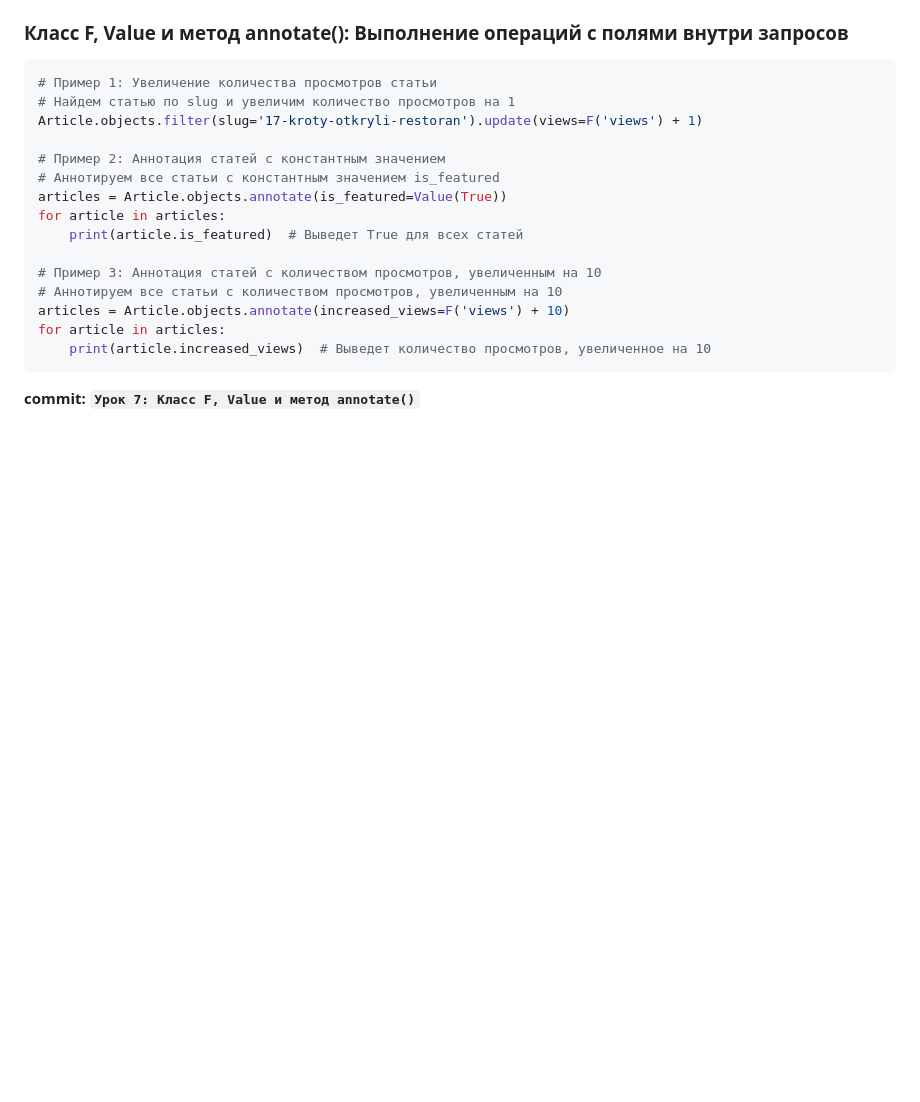
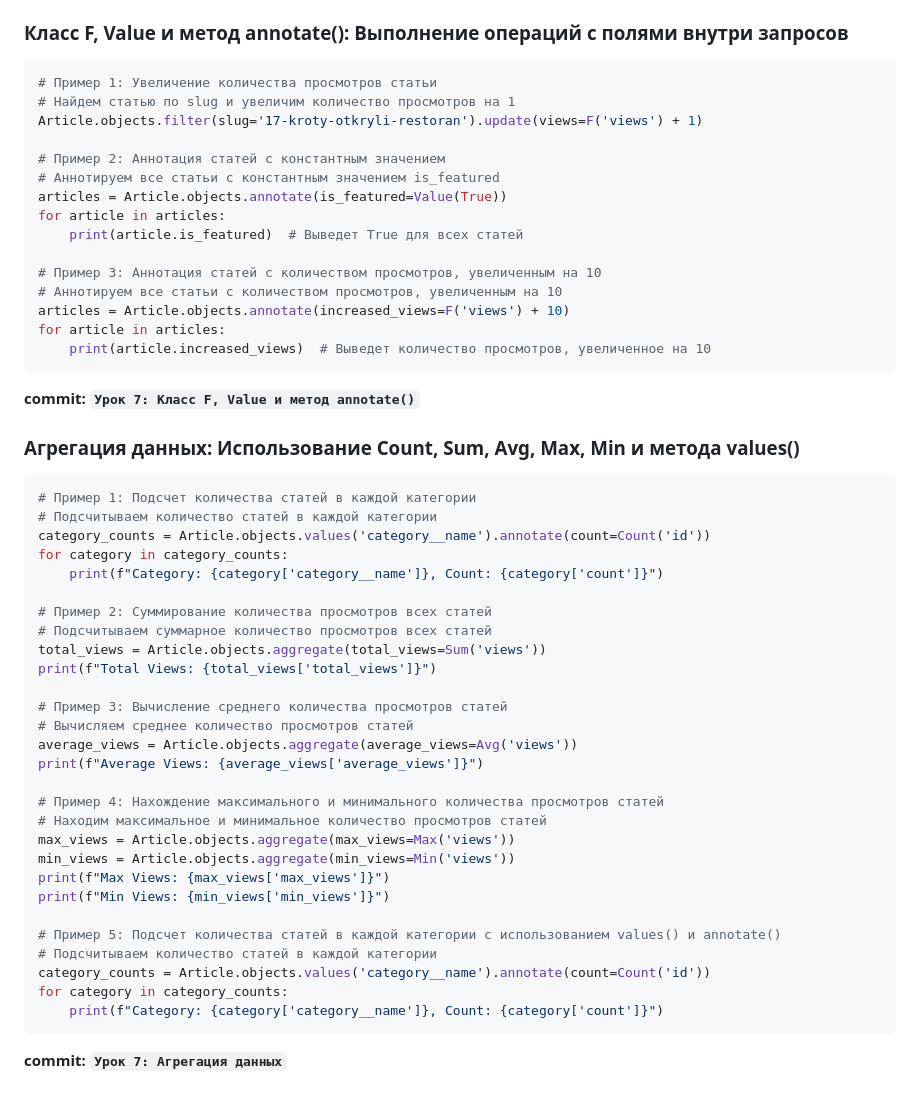
Before and after one commit to tel-ran-de/230924-e-pt-django, a Markdown page: README.md, the part around the change. Drawn GitHub-style; blank space fills up the shorter version.

Commit message:
Урок 7: Агрегация данных

````diff
--- a/README.md
+++ b/README.md
@@ -723,3 +723,36 @@ for article in articles:
     print(article.increased_views)  # Выведет количество просмотров, увеличенное на 10
 ```
 **commit: `Урок 7: Класс F, Value и метод annotate()`**
+
+### Агрегация данных: Использование Count, Sum, Avg, Max, Min и метода values()
+```python
+# Пример 1: Подсчет количества статей в каждой категории
+# Подсчитываем количество статей в каждой категории
+category_counts = Article.objects.values('category__name').annotate(count=Count('id'))
+for category in category_counts:
+    print(f"Category: {category['category__name']}, Count: {category['count']}")
+
+# Пример 2: Суммирование количества просмотров всех статей
+# Подсчитываем суммарное количество просмотров всех статей
+total_views = Article.objects.aggregate(total_views=Sum('views'))
+print(f"Total Views: {total_views['total_views']}")
+
+# Пример 3: Вычисление среднего количества просмотров статей
+# Вычисляем среднее количество просмотров статей
+average_views = Article.objects.aggregate(average_views=Avg('views'))
+print(f"Average Views: {average_views['average_views']}")
+
+# Пример 4: Нахождение максимального и минимального количества просмотров статей
+# Находим максимальное и минимальное количество просмотров статей
+max_views = Article.objects.aggregate(max_views=Max('views'))
+min_views = Article.objects.aggregate(min_views=Min('views'))
+print(f"Max Views: {max_views['max_views']}")
+print(f"Min Views: {min_views['min_views']}")
+
+# Пример 5: Подсчет количества статей в каждой категории с использованием values() и annotate()
+# Подсчитываем количество статей в каждой категории
+category_counts = Article.objects.values('category__name').annotate(count=Count('id'))
+for category in category_counts:
+    print(f"Category: {category['category__name']}, Count: {category['count']}")
+```
+**commit: `Урок 7: Агрегация данных`**
````
